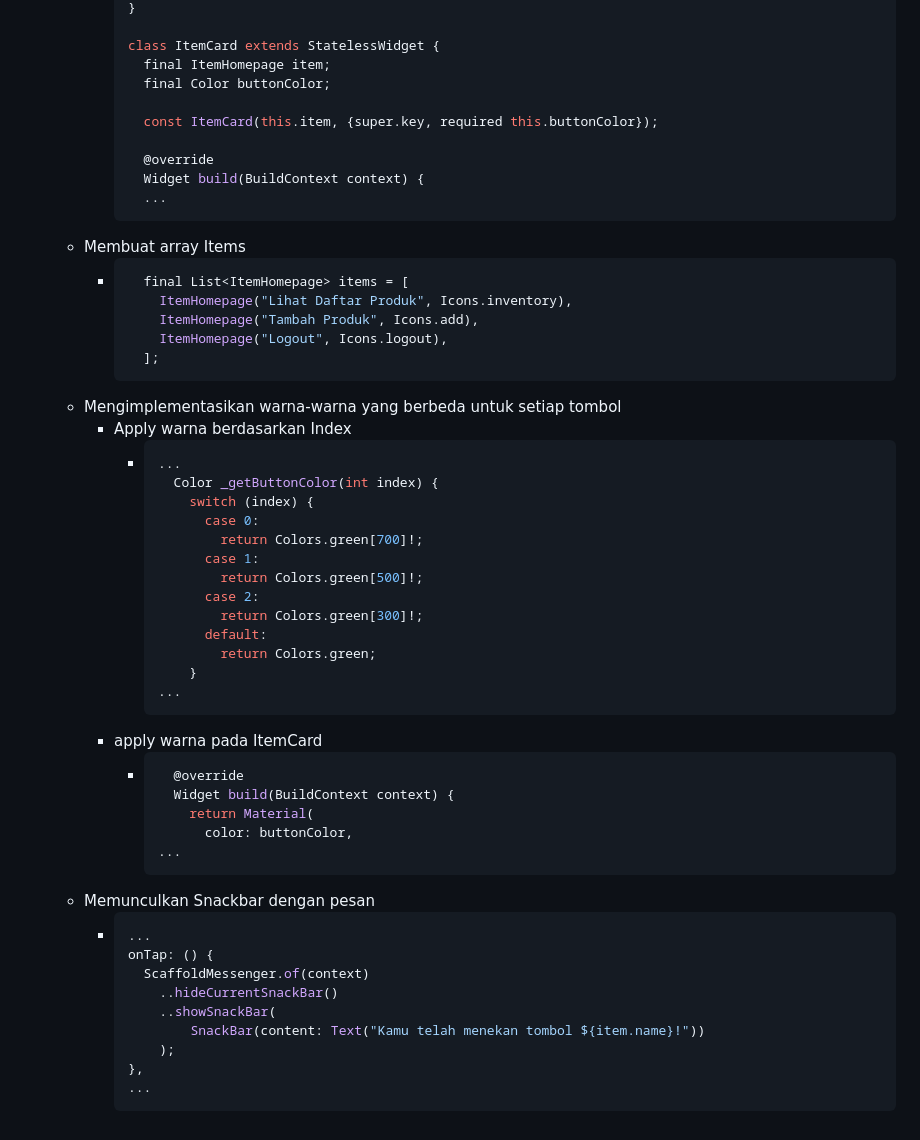
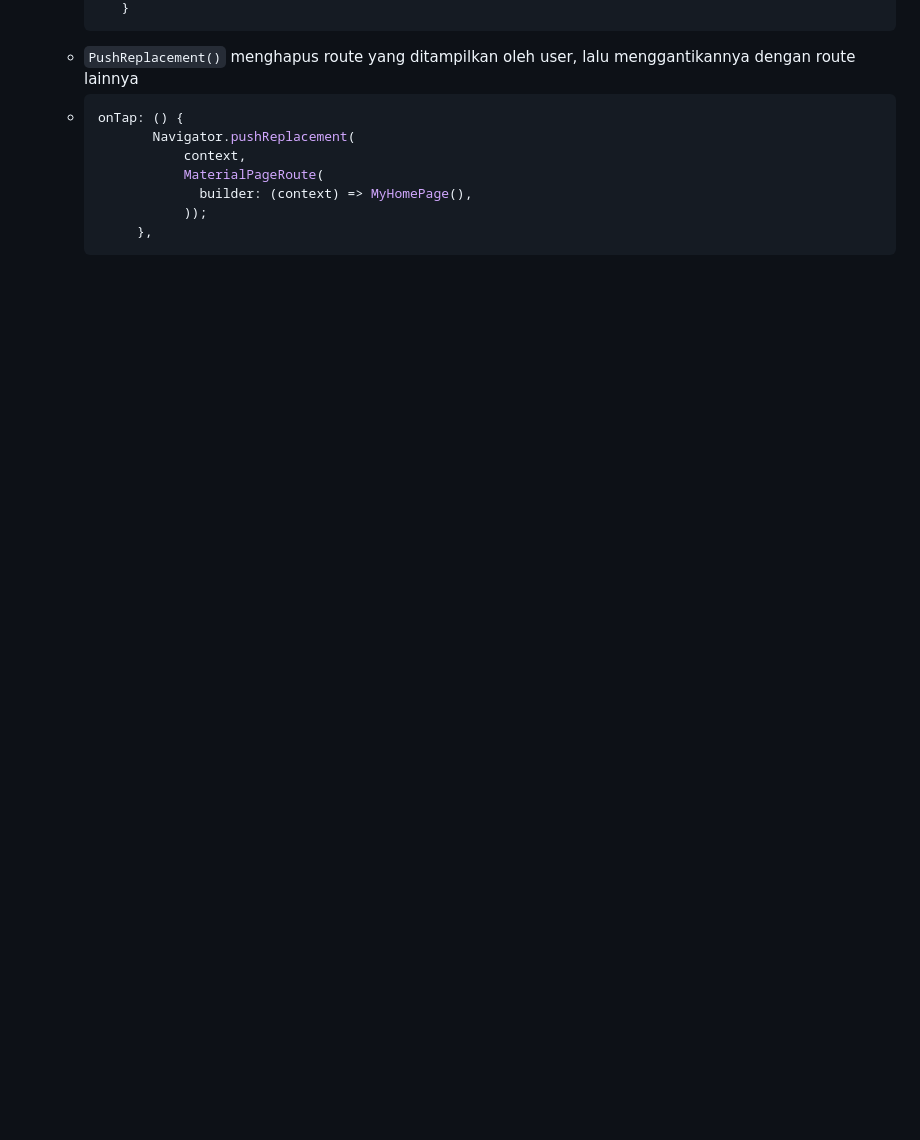
Before and after one commit to turpatur/toko-ya-mobile, a Markdown page: README.md, the part around one of its changes. Rendered like a GitHub page; blank space fills up the shorter version.

````diff
--- a/README.md
+++ b/README.md
@@ -37,57 +76,12 @@
           }
-
-          class ItemCard extends StatelessWidget {
-            final ItemHomepage item;
-            final Color buttonColor;
-
-            const ItemCard(this.item, {super.key, required this.buttonColor});
-
-            @override
-            Widget build(BuildContext context) {
-            ...
-          ```
-      - Membuat array Items
-        - ```dart
-            final List<ItemHomepage> items = [
-              ItemHomepage("Lihat Daftar Produk", Icons.inventory),
-              ItemHomepage("Tambah Produk", Icons.add),
-              ItemHomepage("Logout", Icons.logout),
-            ];
-          ```
-    - Mengimplementasikan warna-warna yang berbeda untuk setiap tombol
-      - Apply warna berdasarkan Index
-        - ```dart
-          ...
-            Color _getButtonColor(int index) {
-              switch (index) {
-                case 0:
-                  return Colors.green[700]!;
-                case 1:
-                  return Colors.green[500]!;
-                case 2:
-                  return Colors.green[300]!;
-                default:
-                  return Colors.green;
-              }
-          ...
-          ```
-      - apply warna pada ItemCard
-        - ```dart
-            @override
-            Widget build(BuildContext context) {
-              return Material(
-                color: buttonColor,
-          ...
-          ```
-    - Memunculkan Snackbar dengan pesan
-      - ```dart
-        ...
-        onTap: () {
-          ScaffoldMessenger.of(context)
-            ..hideCurrentSnackBar()
-            ..showSnackBar(
-                SnackBar(content: Text("Kamu telah menekan tombol ${item.name}!"))
-            );
-        },
-        ...
-        ```
+       ```
+    - `PushReplacement()` menghapus route yang ditampilkan oleh user, lalu menggantikannya dengan route lainnya
+     - ```dart
+       onTap: () {
+              Navigator.pushReplacement(
+                  context,
+                  MaterialPageRoute(
+                    builder: (context) => MyHomePage(),
+                  ));
+            },
+       ```
````
Also changed, not shown: other parts of README.md (+75 -36 lines).
